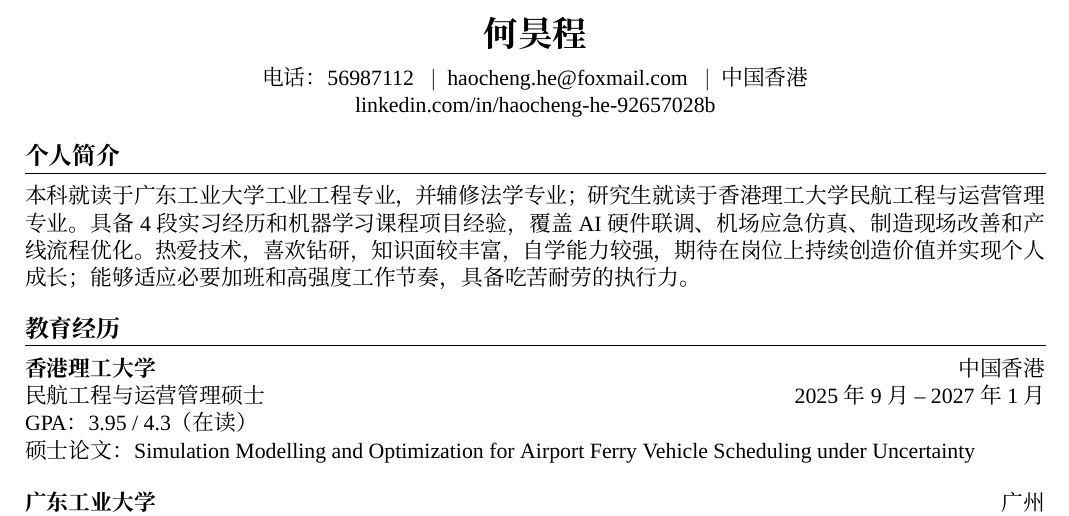
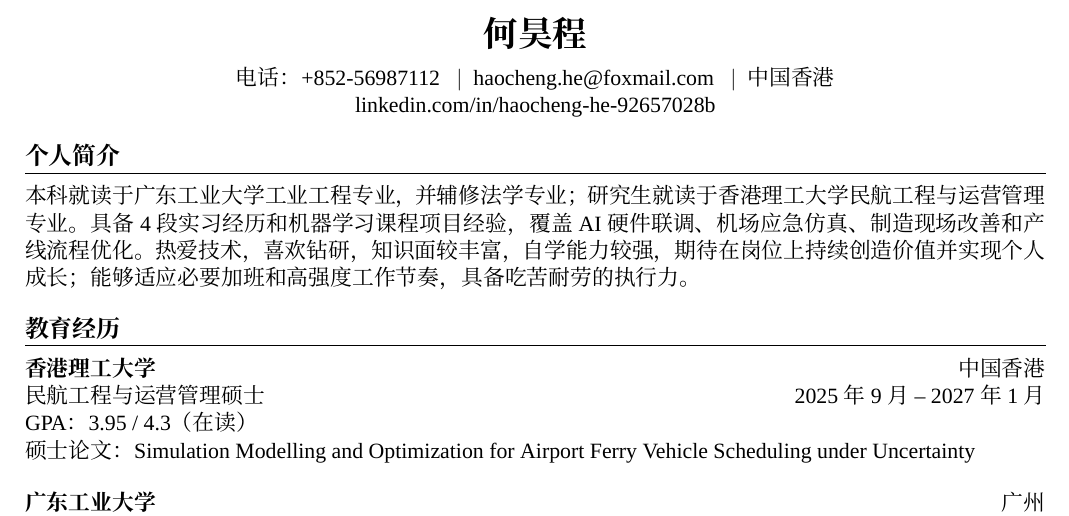
Before and after one commit to idsefa/resume, a LaTeX CV (latex-templates/resume-zh.tex): part of page 1 of 2, cut so that both start at the same text. Compiled offline with XeLaTeX.

Commit message:
Sync phone number: add +852 prefix to ZH resume

```diff
--- a/latex-templates/resume-zh.tex
+++ b/latex-templates/resume-zh.tex
@@ -41,7 +41,7 @@
 % ══════════════════════════════════════════════════════════════
 \begin{center}
   {\LARGE\bfseries 何昊程} \\[6pt]
-  电话：56987112 \enspace$|$\enspace
+  电话：+852-56987112 \enspace$|$\enspace
   haocheng.he@foxmail.com \enspace$|$\enspace
   中国香港 \\
   \href{https://linkedin.com/in/haocheng-he-92657028b}{linkedin.com/in/haocheng-he-92657028b}
```
